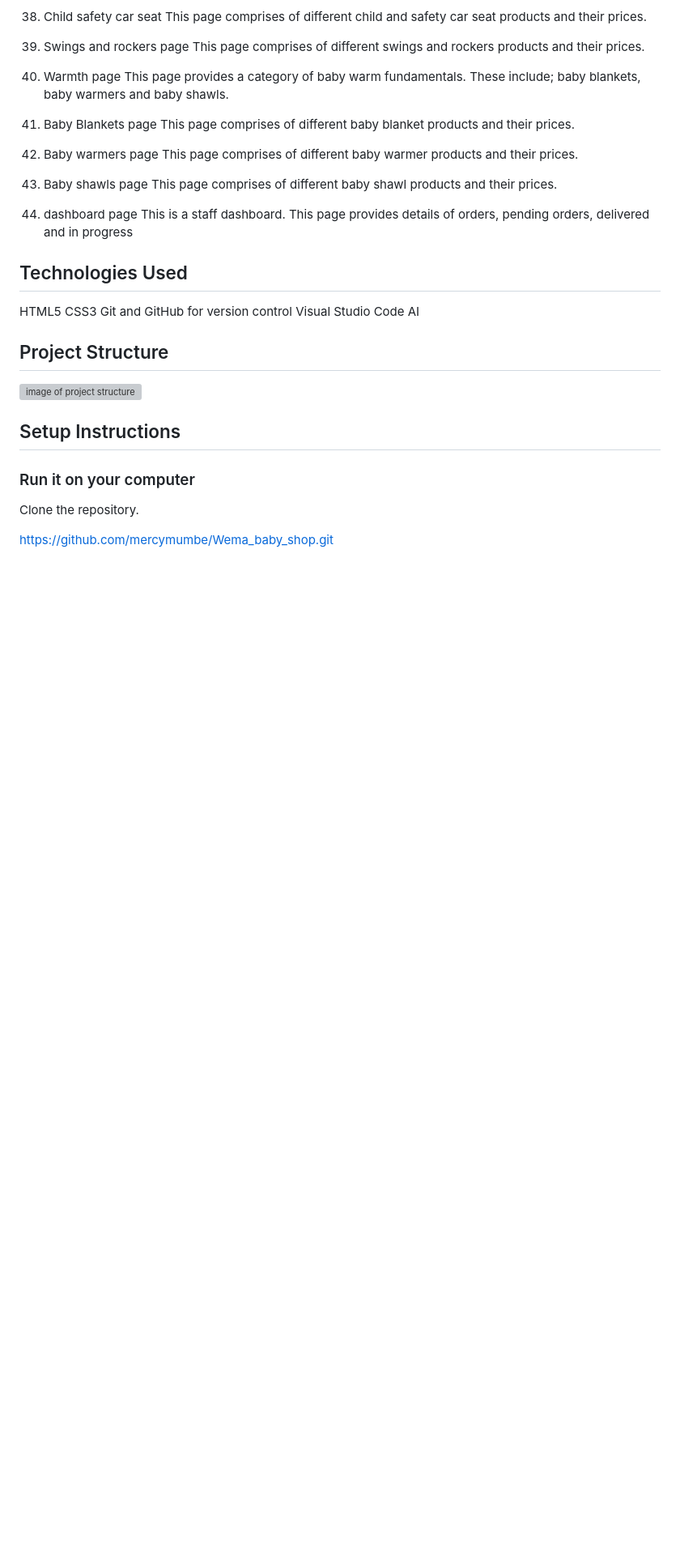
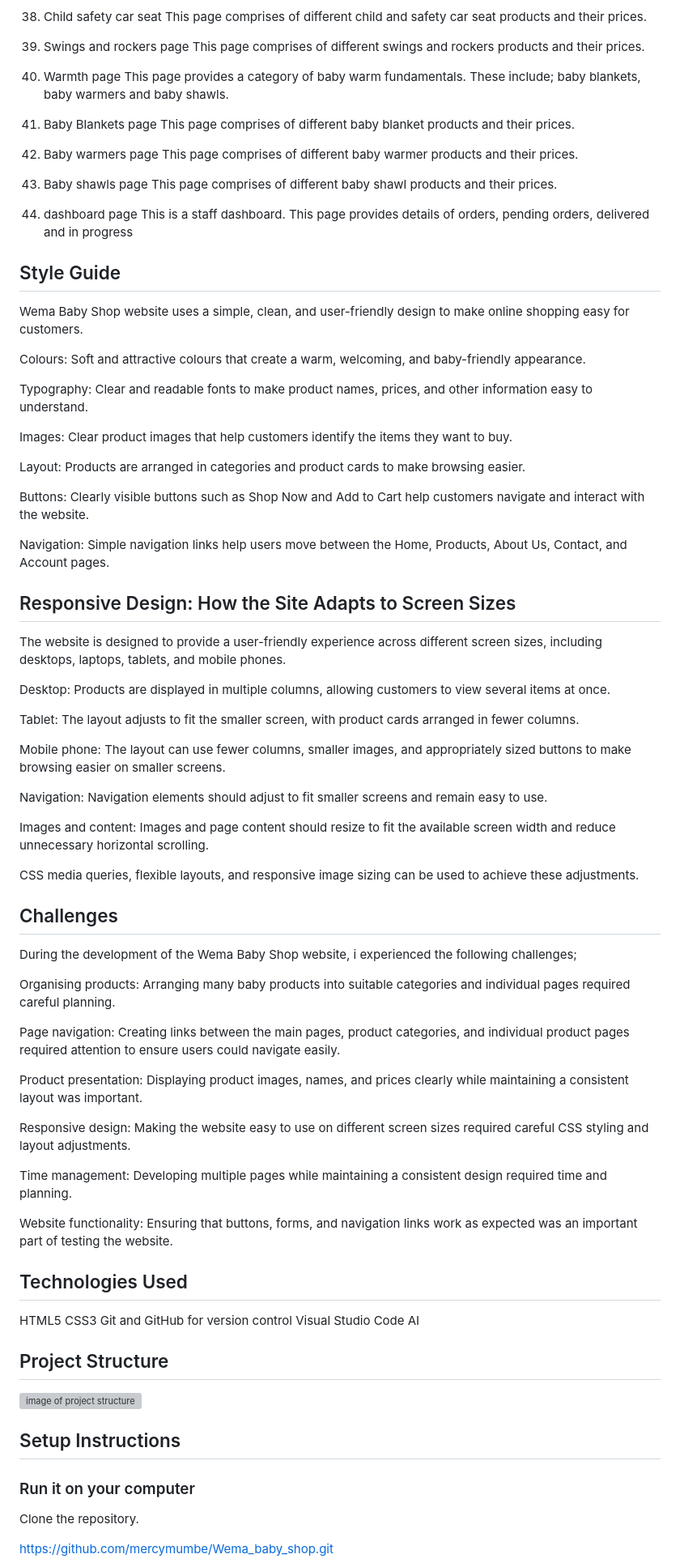
Before and after one commit to mercymumbe/Wema_baby_shop, a Markdown page: README.md, the part around one of its changes. Shown at 81% size. GitHub-like rendering; blank space fills up the shorter version; grey boxes are pictures that could not be loaded.

Commit message:
Adjust changes in README.md

```diff
--- a/README.md
+++ b/README.md
@@ -164,6 +174,53 @@ This page comprises of different baby shawl products and their prices.
 This is a staff dashboard.
 This page provides details of orders, pending orders, delivered and in progress
 
+## Style Guide
+
+Wema Baby Shop website uses a simple, clean, and user-friendly design to make online shopping easy for customers.
+
+Colours: Soft and attractive colours that create a warm, welcoming, and baby-friendly appearance.
+
+Typography: Clear and readable fonts to make product names, prices, and other information easy to understand.
+
+Images: Clear product images that help customers identify the items they want to buy.
+
+Layout: Products are arranged in categories and product cards to make browsing easier.
+
+Buttons: Clearly visible buttons such as Shop Now and Add to Cart help customers navigate and interact with the website.
+
+Navigation: Simple navigation links help users move between the Home, Products, About Us, Contact, and Account pages.
+
+## Responsive Design: How the Site Adapts to Screen Sizes
+
+The website is designed to provide a user-friendly experience across different screen sizes, including desktops, laptops, tablets, and mobile phones.
+
+Desktop: Products are displayed in multiple columns, allowing customers to view several items at once.
+
+Tablet: The layout adjusts to fit the smaller screen, with product cards arranged in fewer columns.
+
+Mobile phone: The layout can use fewer columns, smaller images, and appropriately sized buttons to make browsing easier on smaller screens.
+
+Navigation: Navigation elements should adjust to fit smaller screens and remain easy to use.
+
+Images and content: Images and page content should resize to fit the available screen width and reduce unnecessary horizontal scrolling.
+
+CSS media queries, flexible layouts, and responsive image sizing can be used to achieve these adjustments.
+
+## Challenges
+
+During the development of the Wema Baby Shop website, i experienced the following challenges;
+
+Organising products: Arranging many baby products into suitable categories and individual pages required careful planning.
+
+Page navigation: Creating links between the main pages, product categories, and individual product pages required attention to ensure users could navigate easily.
+
+Product presentation: Displaying product images, names, and prices clearly while maintaining a consistent layout was important.
+
+Responsive design: Making the website easy to use on different screen sizes required careful CSS styling and layout adjustments.
+
+Time management: Developing multiple pages while maintaining a consistent design required time and planning.
+
+Website functionality: Ensuring that buttons, forms, and navigation links work as expected was an important part of testing the website.
 
 ## Technologies Used
 
```
Also changed, not shown: other parts of README.md (+10 -0 lines).
